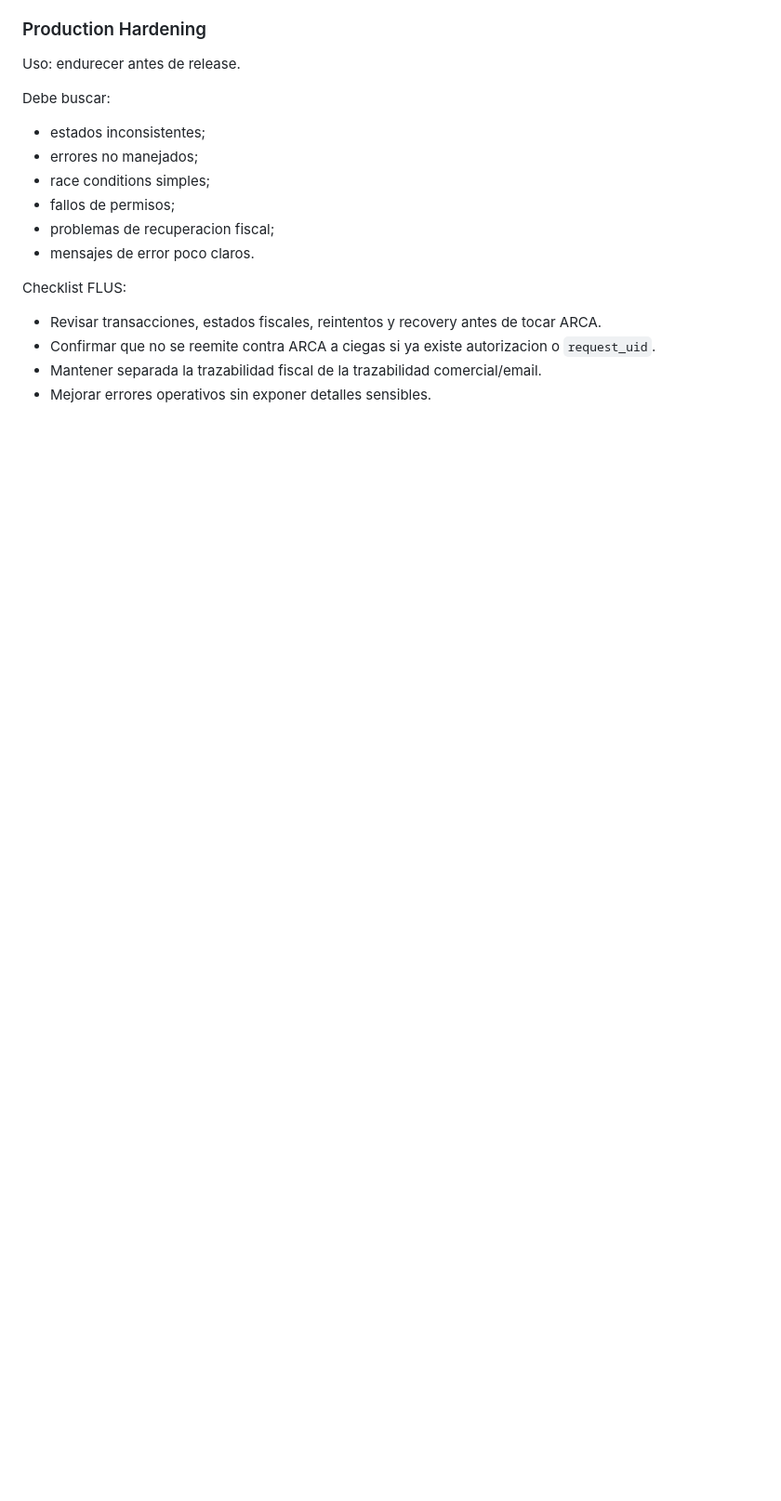
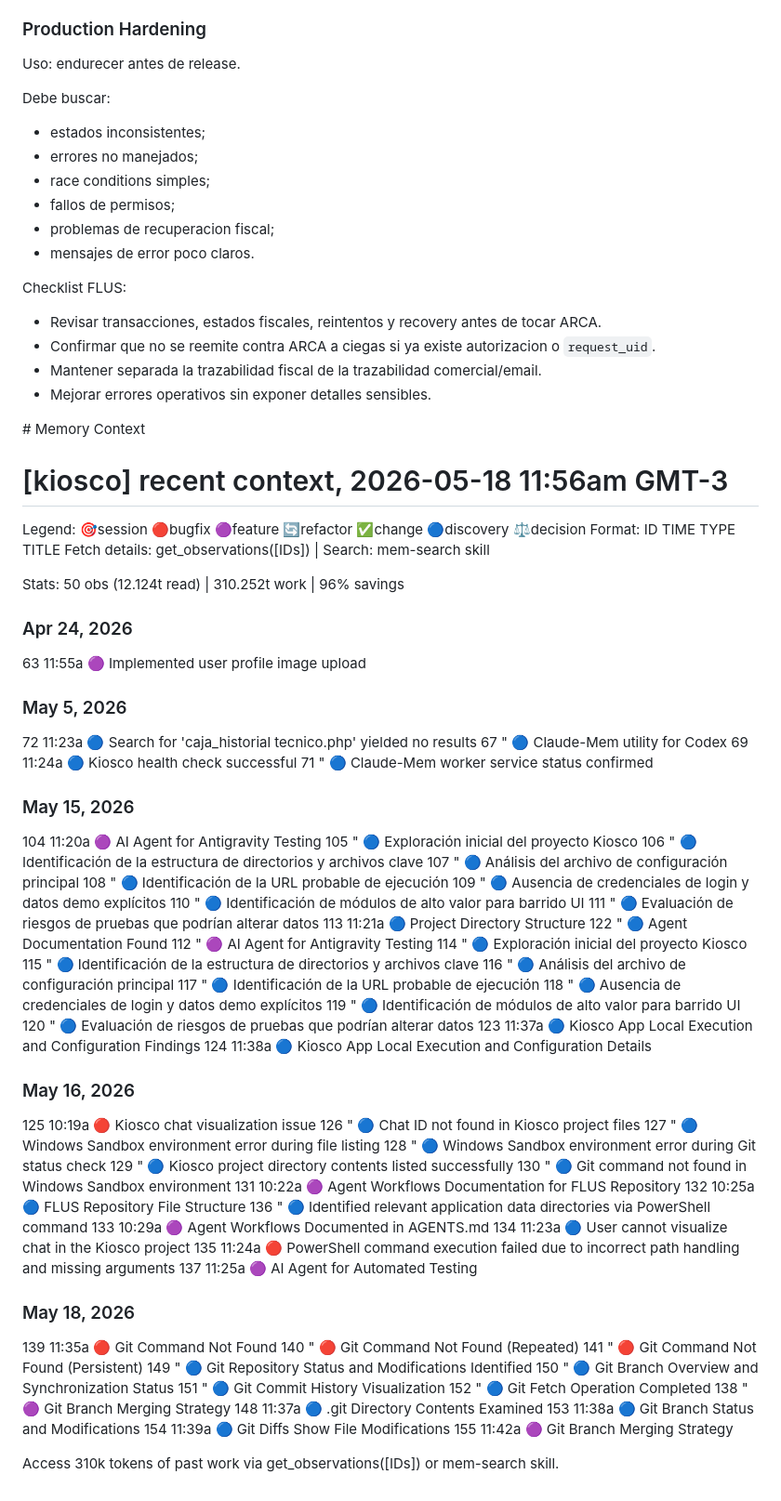
Before and after one commit to Franciscolugo99/Sistema-Gestion-, a Markdown page: AGENTS.md, the part around one of its changes. Shown at 93% size. Rendered like a GitHub page; blank space fills up the shorter version.

```diff
--- a/AGENTS.md
+++ b/AGENTS.md
@@ -262,3 +227,74 @@ Checklist FLUS:
 - Confirmar que no se reemite contra ARCA a ciegas si ya existe autorizacion o `request_uid`.
 - Mantener separada la trazabilidad fiscal de la trazabilidad comercial/email.
 - Mejorar errores operativos sin exponer detalles sensibles.
+
+
+<claude-mem-context>
+# Memory Context
+
+# [kiosco] recent context, 2026-05-18 11:56am GMT-3
+
+Legend: 🎯session 🔴bugfix 🟣feature 🔄refactor ✅change 🔵discovery ⚖️decision
+Format: ID TIME TYPE TITLE
+Fetch details: get_observations([IDs]) | Search: mem-search skill
+
+Stats: 50 obs (12.124t read) | 310.252t work | 96% savings
+
+### Apr 24, 2026
+63 11:55a 🟣 Implemented user profile image upload
+### May 5, 2026
+72 11:23a 🔵 Search for 'caja_historial tecnico.php' yielded no results
+67 " 🔵 Claude-Mem utility for Codex
+69 11:24a 🔵 Kiosco health check successful
+71 " 🔵 Claude-Mem worker service status confirmed
+### May 15, 2026
+104 11:20a 🟣 AI Agent for Antigravity Testing
+105 " 🔵 Exploración inicial del proyecto Kiosco
+106 " 🔵 Identificación de la estructura de directorios y archivos clave
+107 " 🔵 Análisis del archivo de configuración principal
+108 " 🔵 Identificación de la URL probable de ejecución
+109 " 🔵 Ausencia de credenciales de login y datos demo explícitos
+110 " 🔵 Identificación de módulos de alto valor para barrido UI
+111 " 🔵 Evaluación de riesgos de pruebas que podrían alterar datos
+113 11:21a 🔵 Project Directory Structure
+122 " 🔵 Agent Documentation Found
+112 " 🟣 AI Agent for Antigravity Testing
+114 " 🔵 Exploración inicial del proyecto Kiosco
+115 " 🔵 Identificación de la estructura de directorios y archivos clave
+116 " 🔵 Análisis del archivo de configuración principal
+117 " 🔵 Identificación de la URL probable de ejecución
+118 " 🔵 Ausencia de credenciales de login y datos demo explícitos
+119 " 🔵 Identificación de módulos de alto valor para barrido UI
+120 " 🔵 Evaluación de riesgos de pruebas que podrían alterar datos
+123 11:37a 🔵 Kiosco App Local Execution and Configuration Findings
+124 11:38a 🔵 Kiosco App Local Execution and Configuration Details
+### May 16, 2026
+125 10:19a 🔴 Kiosco chat visualization issue
+126 " 🔵 Chat ID not found in Kiosco project files
+127 " 🔵 Windows Sandbox environment error during file listing
+128 " 🔵 Windows Sandbox environment error during Git status check
+129 " 🔵 Kiosco project directory contents listed successfully
+130 " 🔵 Git command not found in Windows Sandbox environment
+131 10:22a 🟣 Agent Workflows Documentation for FLUS Repository
+132 10:25a 🔵 FLUS Repository File Structure
+136 " 🔵 Identified relevant application data directories via PowerShell command
+133 10:29a 🟣 Agent Workflows Documented in AGENTS.md
+134 11:23a 🔵 User cannot visualize chat in the Kiosco project
+135 11:24a 🔴 PowerShell command execution failed due to incorrect path handling and missing arguments
+137 11:25a 🟣 AI Agent for Automated Testing
+### May 18, 2026
+139 11:35a 🔴 Git Command Not Found
+140 " 🔴 Git Command Not Found (Repeated)
+141 " 🔴 Git Command Not Found (Persistent)
+149 " 🔵 Git Repository Status and Modifications Identified
+150 " 🔵 Git Branch Overview and Synchronization Status
+151 " 🔵 Git Commit History Visualization
+152 " 🔵 Git Fetch Operation Completed
+138 " 🟣 Git Branch Merging Strategy
+148 11:37a 🔵 .git Directory Contents Examined
+153 11:38a 🔵 Git Branch Status and Modifications
+154 11:39a 🔵 Git Diffs Show File Modifications
+155 11:42a 🟣 Git Branch Merging Strategy
+
+Access 310k tokens of past work via get_observations([IDs]) or mem-search skill.
+</claude-mem-context>
```
Also changed, not shown: other parts of AGENTS.md (+30 -65 lines).
